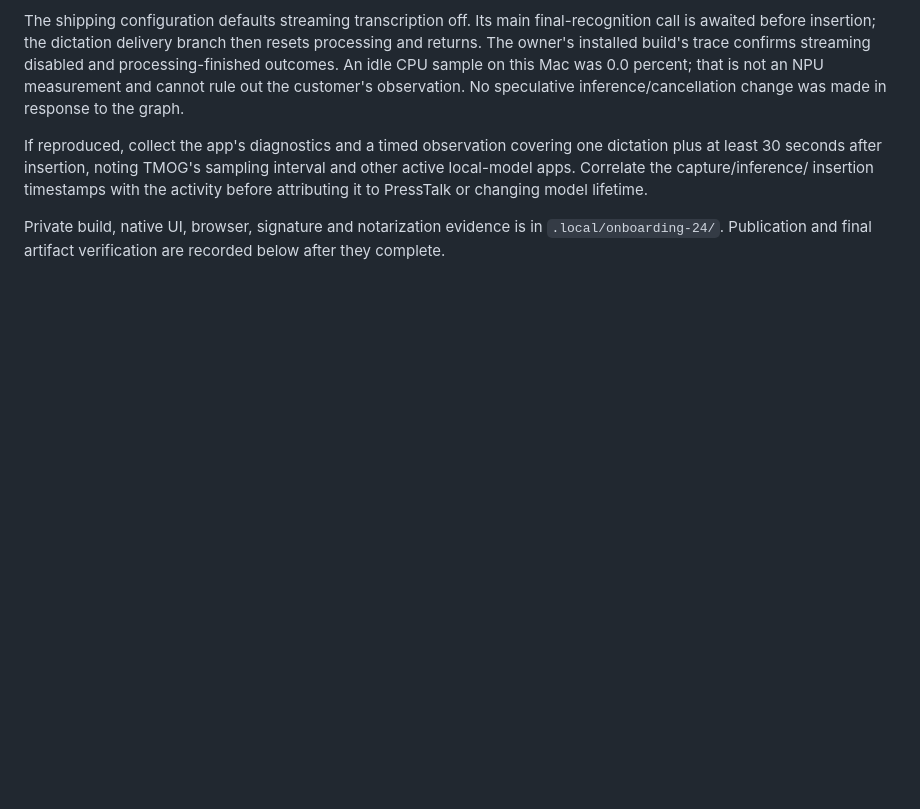
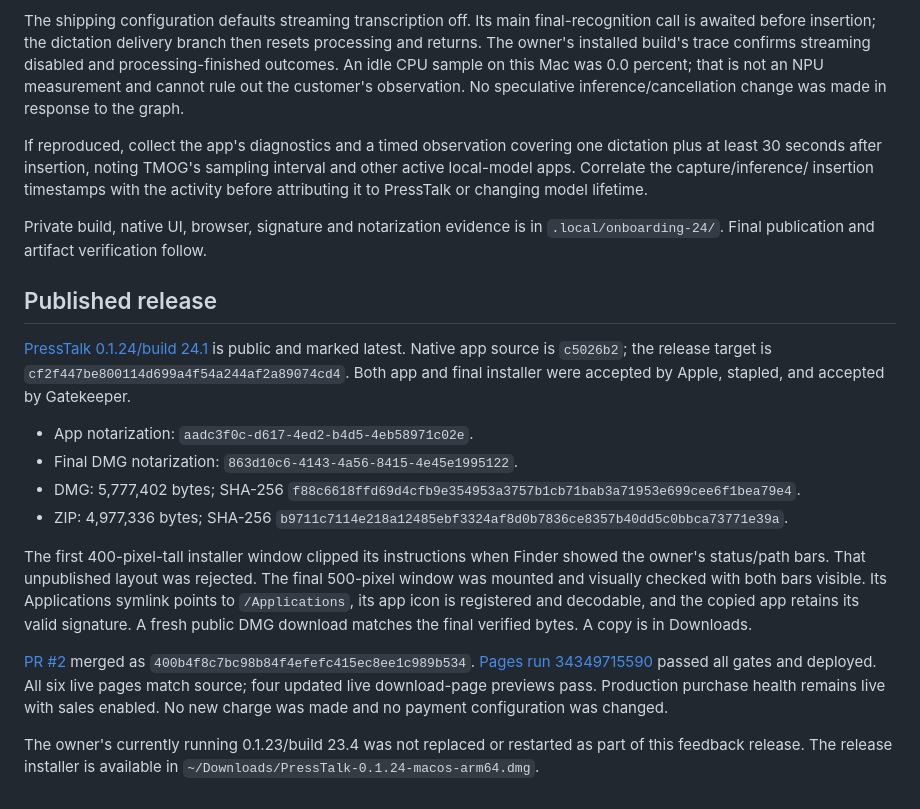
Before and after one commit to subtract0/presstalk, a Markdown page: docs/purchases/2026-09-09-onboarding-feedback.md, the part around the change. Rendered like a GitHub page; blank space fills up the shorter version.

Commit message:
Record published onboarding release and final installer verification

```diff
--- a/docs/purchases/2026-09-09-onboarding-feedback.md
+++ b/docs/purchases/2026-09-09-onboarding-feedback.md
@@ -65,5 +65,36 @@ insertion timestamps with the activity before attributing it to PressTalk or
 changing model lifetime.
 
 Private build, native UI, browser, signature and notarization evidence is in
-`.local/onboarding-24/`. Publication and final artifact verification are recorded
-below after they complete.
+`.local/onboarding-24/`. Final publication and artifact verification follow.
+
+## Published release
+
+[PressTalk 0.1.24/build 24.1](https://github.com/subtract0/presstalk/releases/tag/v0.1.24)
+is public and marked latest. Native app source is `c5026b2`; the release target
+is `cf2f447be800114d699a4f54a244af2a89074cd4`. Both app and final installer
+were accepted by Apple, stapled, and accepted by Gatekeeper.
+
+- App notarization: `aadc3f0c-d617-4ed2-b4d5-4eb58971c02e`.
+- Final DMG notarization: `863d10c6-4143-4a56-8415-4e45e1995122`.
+- DMG: 5,777,402 bytes; SHA-256
+  `f88c6618ffd69d4cfb9e354953a3757b1cb71bab3a71953e699cee6f1bea79e4`.
+- ZIP: 4,977,336 bytes; SHA-256
+  `b9711c7114e218a12485ebf3324af8d0b7836ce8357b40dd5c0bbca73771e39a`.
+
+The first 400-pixel-tall installer window clipped its instructions when Finder
+showed the owner's status/path bars. That unpublished layout was rejected.
+The final 500-pixel window was mounted and visually checked with both bars
+visible. Its Applications symlink points to `/Applications`, its app icon is
+registered and decodable, and the copied app retains its valid signature. A
+fresh public DMG download matches the final verified bytes. A copy is in Downloads.
+
+[PR #2](https://github.com/subtract0/presstalk/pull/2) merged as
+`400b4f8c7bc98b84f4efefc415ec8ee1c989b534`.
+[Pages run 34349715590](https://github.com/subtract0/presstalk/actions/runs/34349715590)
+passed all gates and deployed. All six live pages match source; four updated
+live download-page previews pass. Production purchase health remains live with
+sales enabled. No new charge was made and no payment configuration was changed.
+
+The owner's currently running 0.1.23/build 23.4 was not replaced or restarted
+as part of this feedback release. The release installer is available in
+`~/Downloads/PressTalk-0.1.24-macos-arm64.dmg`.
```
